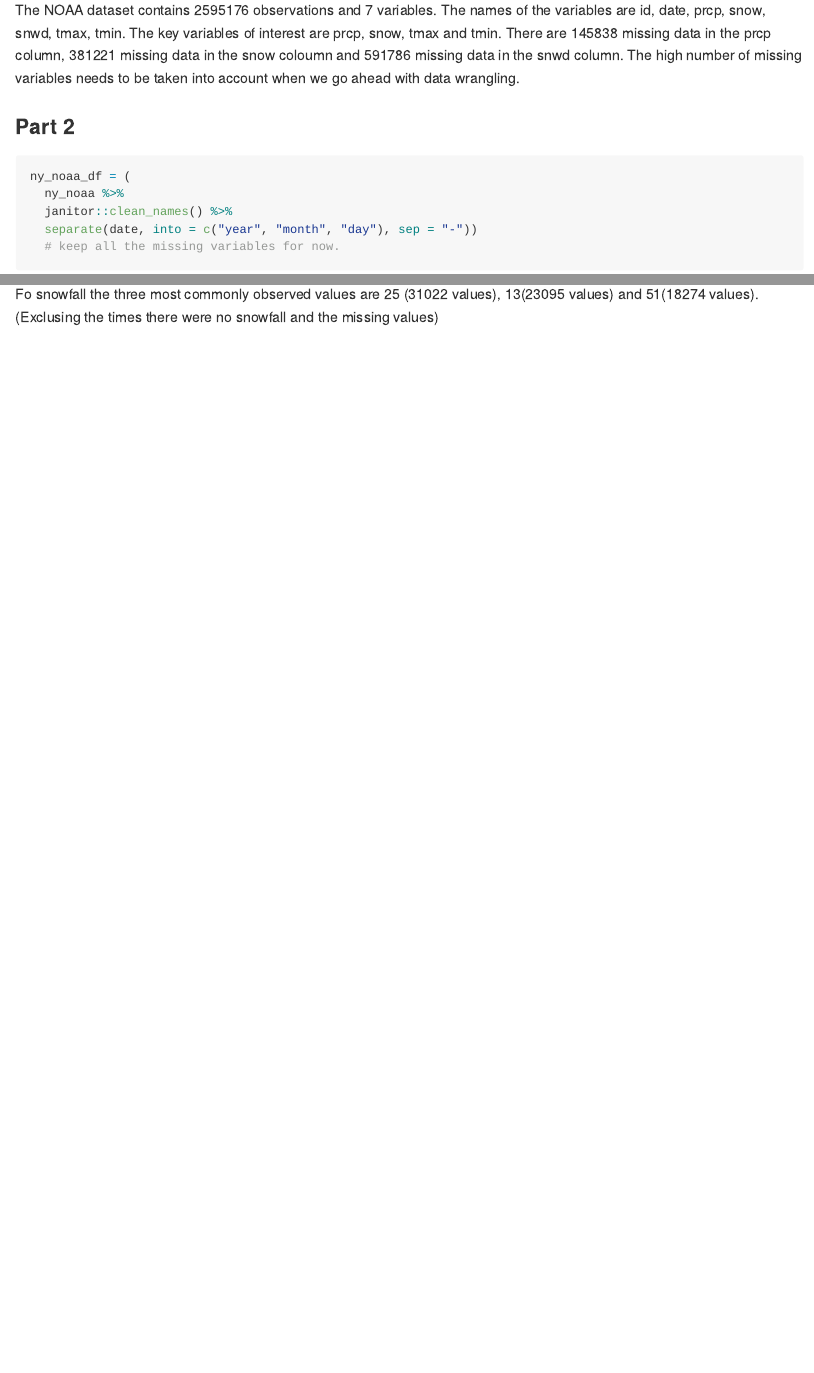
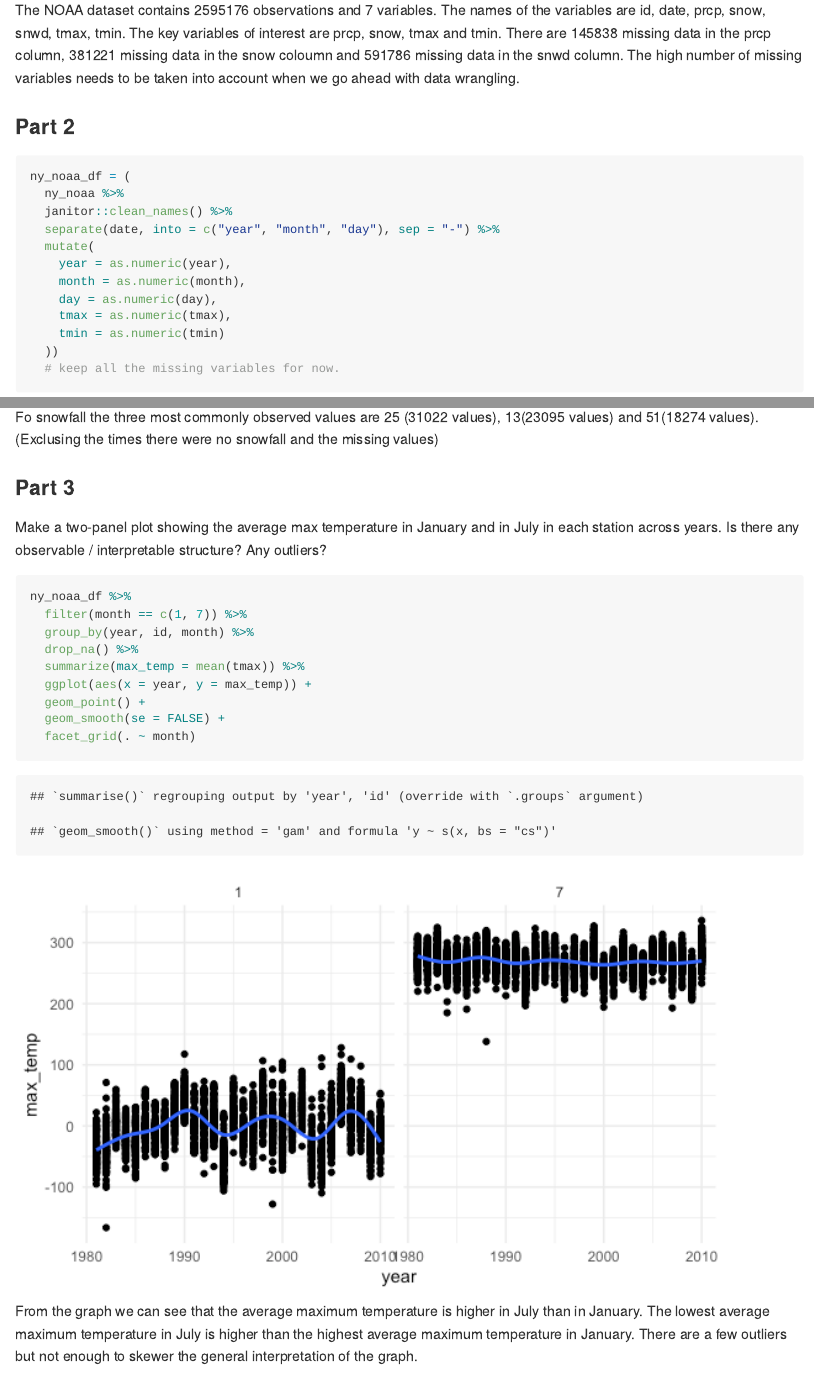
Before and after one commit to pk2646/p8105_hw3_pk2646, an R Markdown document (p8105_hw3_pk2646.Rmd): the page in a window 1100 px wide, from 6840 px down, and a second part further down, joined at a grey line. The pictures show the output file p8105_hw3_pk2646.md that the author committed with the source, drawn offline in the style of GitHub; long lines of code are wrapped.

Commit message:
Problem 3 part 3

````diff
--- a/p8105_hw3_pk2646.Rmd
+++ b/p8105_hw3_pk2646.Rmd
@@ -184,7 +184,14 @@ The NOAA dataset contains `r nrow(ny_noaa)` observations and `r ncol(ny_noaa)` v
 ny_noaa_df = (
   ny_noaa %>%
   janitor::clean_names() %>%
-  separate(date, into = c("year", "month", "day"), sep = "-"))
+  separate(date, into = c("year", "month", "day"), sep = "-") %>%
+  mutate(
+    year = as.numeric(year),
+    month = as.numeric(month),
+    day = as.numeric(day),
+    tmax = as.numeric(tmax),
+    tmin = as.numeric(tmin)
+  ))
   # keep all the missing variables for now.
 ```
 
@@ -197,3 +204,21 @@ ny_noaa_df %>%
 ```
 
 Fo snowfall the three most commonly observed values are 25 (31022 values), 13(23095 values) and 51(18274 values). (Exclusing the times there were no snowfall and the missing values)
+
+### Part 3
+
+Make a two-panel plot showing the average max temperature in January and in July in each station across years. Is there any observable / interpretable structure? Any outliers?
+
+```{r graph_2}
+ny_noaa_df %>%
+  filter(month == c(1, 7)) %>%
+  group_by(year, id, month) %>%
+  drop_na() %>%
+  summarize(max_temp = mean(tmax)) %>%
+  ggplot(aes(x = year, y = max_temp)) +
+  geom_point() +
+  geom_smooth(se = FALSE) +
+  facet_grid(. ~ month)
+```
+
+From the graph we can see that the average maximum temperature is higher in July than in January. The lowest average maximum temperature in July is higher than the highest average maximum temperature in January. There are a few outliers but not enough to skewer the general interpretation of the graph.
````
Also changed, not shown: p8105_hw3_pk2646.md, p8105_hw3_pk2646_files/figure-gfm/graph_2-1.png (added).
